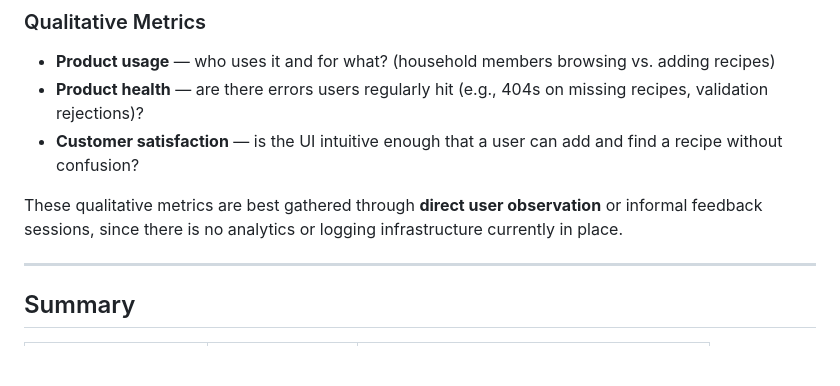
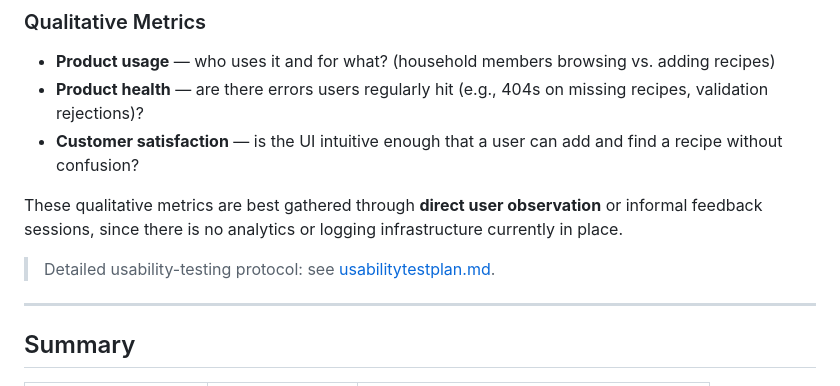
Before and after one commit to cknuth33/RecipeBook, a Markdown page: teststrategy.md, the part around the change. Drawn GitHub-style; blank space fills up the shorter version.

```diff
--- a/teststrategy.md
+++ b/teststrategy.md
@@ -61,6 +61,7 @@ Manual testing is used where automation is weak — adapting to visual layout ch
 
 These qualitative metrics are best gathered through **direct user observation** or informal feedback sessions, since there is no analytics or logging infrastructure currently in place.
 
+> Detailed usability-testing protocol: see [usabilitytestplan.md](usabilitytestplan.md).
 ---
 
 ## Summary
```
Also changed, not shown: testplan.md (+4 -0 lines), usabilitytestplan.md (added, +209 -0 lines).
